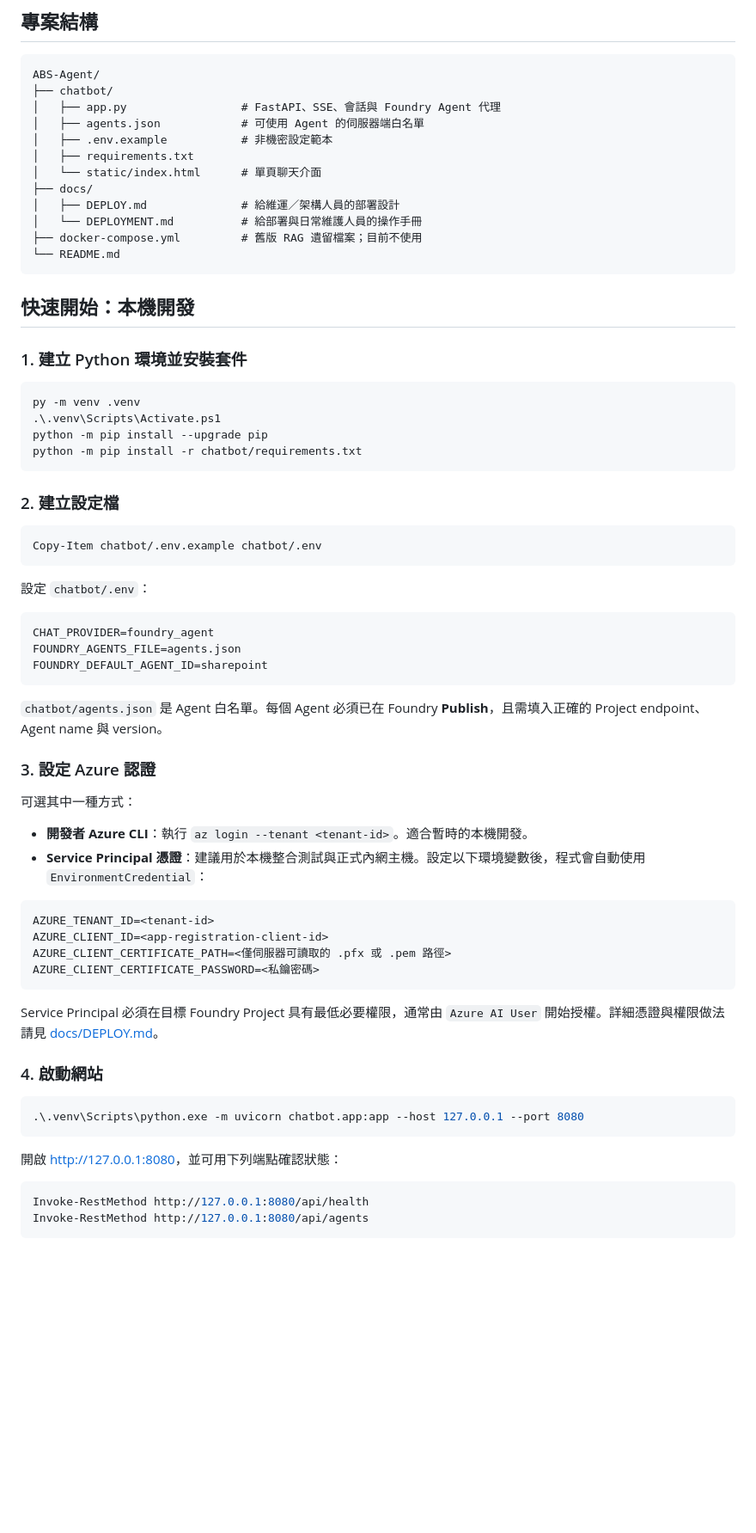
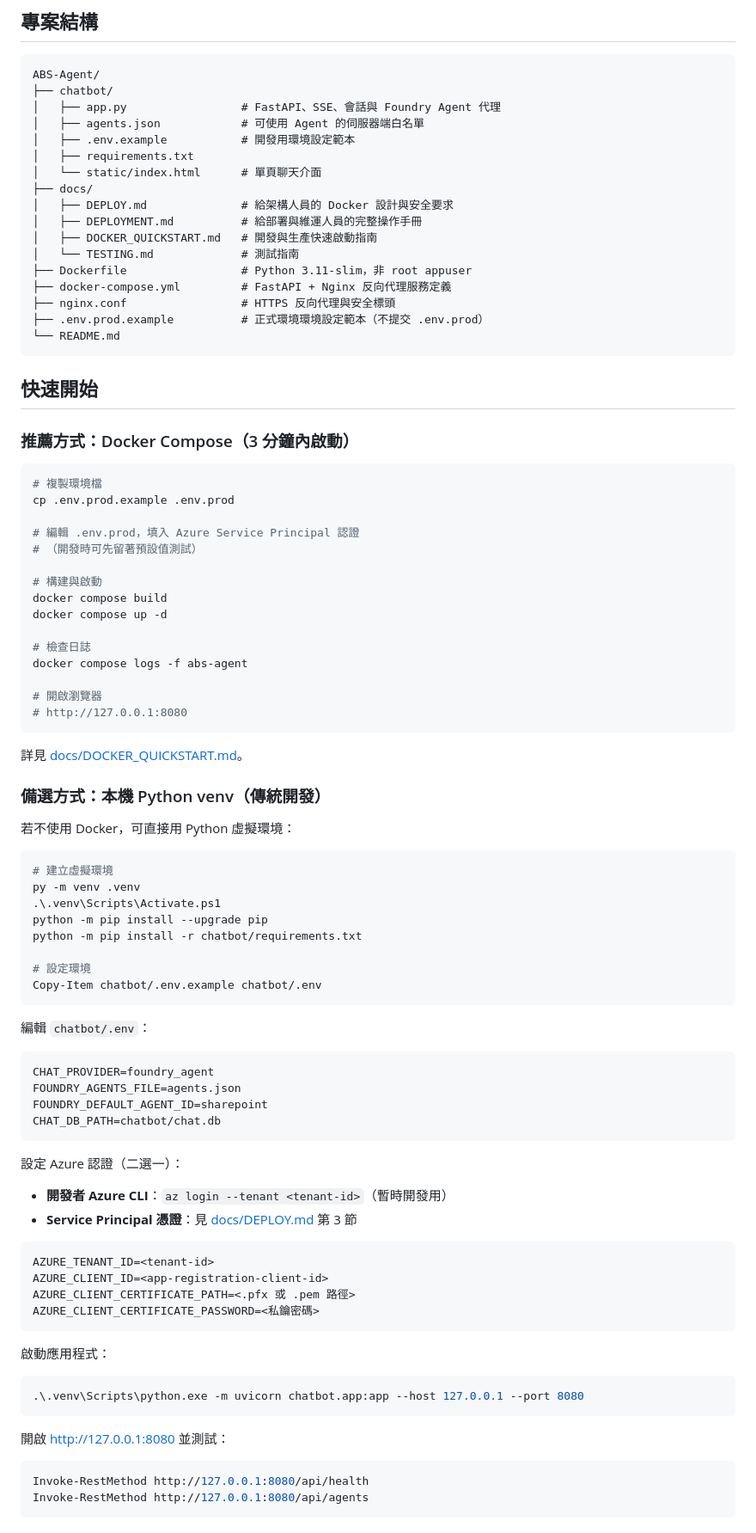
Before and after one commit to jttsai1994/ABS-Agent, a Markdown page: README.md, the part around one of its changes. Shown at 86% size. GitHub-like rendering; blank space fills up the shorter version.

Commit message:
docs: 更新 README.md 以配合 Docker 部署架構 (tim-dev)
- 移除舊版 RAG 警告，改為 Docker Compose 部署推薦
- 分離部署方式為：推薦 Docker Compose 與備選 venv 方式
- 更新專案結構清單，包含 Dockerfile、docker-compose.yml、nginx.conf
- 新增 DOCKER_QUICKSTART.md、TESTING.md 到文件清單
- 更新安全注意事項，加入 Docker 相關的安全提醒（bind mount、.env.prod 不提交等）
- 更新文件索引，新增快速開始連結（放首位）

tim-dev 分支已包含完整 Docker 容器化部署文檔與基礎設施檔案。

````diff
--- a/README.md
+++ b/README.md
@@ -37,66 +37,88 @@ ABS-Agent/
 ├── chatbot/
 │   ├── app.py                 # FastAPI、SSE、會話與 Foundry Agent 代理
 │   ├── agents.json            # 可使用 Agent 的伺服器端白名單
-│   ├── .env.example           # 非機密設定範本
+│   ├── .env.example           # 開發用環境設定範本
 │   ├── requirements.txt
 │   └── static/index.html      # 單頁聊天介面
 ├── docs/
-│   ├── DEPLOY.md              # 給維運／架構人員的部署設計
-│   └── DEPLOYMENT.md          # 給部署與日常維護人員的操作手冊
-├── docker-compose.yml         # 舊版 RAG 遺留檔案；目前不使用
+│   ├── DEPLOY.md              # 給架構人員的 Docker 設計與安全要求
+│   ├── DEPLOYMENT.md          # 給部署與維運人員的完整操作手冊
+│   ├── DOCKER_QUICKSTART.md   # 開發與生產快速啟動指南
+│   └── TESTING.md             # 測試指南
+├── Dockerfile                 # Python 3.11-slim，非 root appuser
+├── docker-compose.yml         # FastAPI + Nginx 反向代理服務定義
+├── nginx.conf                 # HTTPS 反向代理與安全標頭
+├── .env.prod.example          # 正式環境環境設定範本（不提交 .env.prod）
 └── README.md
 ```
 
-## 快速開始：本機開發
+## 快速開始
 
-### 1. 建立 Python 環境並安裝套件
+### 推薦方式：Docker Compose（3 分鐘內啟動）
+
+```bash
+# 複製環境檔
+cp .env.prod.example .env.prod
+
+# 編輯 .env.prod，填入 Azure Service Principal 認證
+# （開發時可先留著預設值測試）
+
+# 構建與啟動
+docker compose build
+docker compose up -d
+
+# 檢查日誌
+docker compose logs -f abs-agent
+
+# 開啟瀏覽器
+# http://127.0.0.1:8080
+```
+
+詳見 [docs/DOCKER_QUICKSTART.md](docs/DOCKER_QUICKSTART.md)。
+
+### 備選方式：本機 Python venv（傳統開發）
+
+若不使用 Docker，可直接用 Python 虛擬環境：
 
 ```powershell
+# 建立虛擬環境
 py -m venv .venv
 .\.venv\Scripts\Activate.ps1
 python -m pip install --upgrade pip
 python -m pip install -r chatbot/requirements.txt
-```
 
-### 2. 建立設定檔
-
-```powershell
+# 設定環境
 Copy-Item chatbot/.env.example chatbot/.env
 ```
 
-設定 `chatbot/.env`：
+編輯 `chatbot/.env`：
 
 ```dotenv
 CHAT_PROVIDER=foundry_agent
 FOUNDRY_AGENTS_FILE=agents.json
 FOUNDRY_DEFAULT_AGENT_ID=sharepoint
+CHAT_DB_PATH=chatbot/chat.db
 ```
 
-`chatbot/agents.json` 是 Agent 白名單。每個 Agent 必須已在 Foundry **Publish**，且需填入正確的 Project endpoint、Agent name 與 version。
+設定 Azure 認證（二選一）：
 
-### 3. 設定 Azure 認證
-
-可選其中一種方式：
-
-- **開發者 Azure CLI**：執行 `az login --tenant <tenant-id>`。適合暫時的本機開發。
-- **Service Principal 憑證**：建議用於本機整合測試與正式內網主機。設定以下環境變數後，程式會自動使用 `EnvironmentCredential`：
+- **開發者 Azure CLI**：`az login --tenant <tenant-id>`（暫時開發用）
+- **Service Principal 憑證**：見 [docs/DEPLOY.md](docs/DEPLOY.md) 第 3 節
 
 ```dotenv
 AZURE_TENANT_ID=<tenant-id>
 AZURE_CLIENT_ID=<app-registration-client-id>
-AZURE_CLIENT_CERTIFICATE_PATH=<僅伺服器可讀取的 .pfx 或 .pem 路徑>
+AZURE_CLIENT_CERTIFICATE_PATH=<.pfx 或 .pem 路徑>
 AZURE_CLIENT_CERTIFICATE_PASSWORD=<私鑰密碼>
 ```
 
-Service Principal 必須在目標 Foundry Project 具有最低必要權限，通常由 `Azure AI User` 開始授權。詳細憑證與權限做法請見 [docs/DEPLOY.md](docs/DEPLOY.md)。
-
-### 4. 啟動網站
+啟動應用程式：
 
 ```powershell
 .\.venv\Scripts\python.exe -m uvicorn chatbot.app:app --host 127.0.0.1 --port 8080
 ```
 
-開啟 <http://127.0.0.1:8080>，並可用下列端點確認狀態：
+開啟 <http://127.0.0.1:8080> 並測試：
 
 ```powershell
 Invoke-RestMethod http://127.0.0.1:8080/api/health
````
Also changed, not shown: other parts of README.md (+11 -8 lines).
